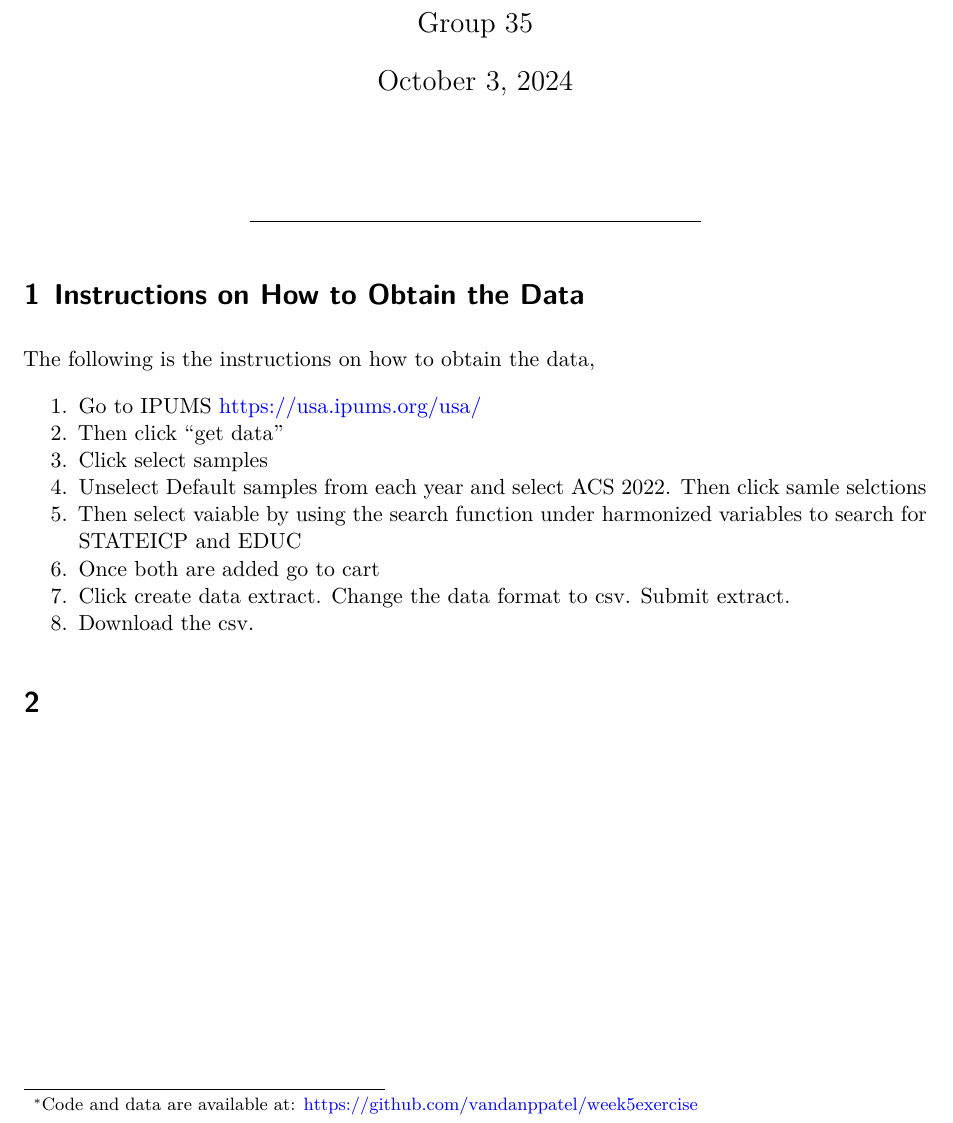
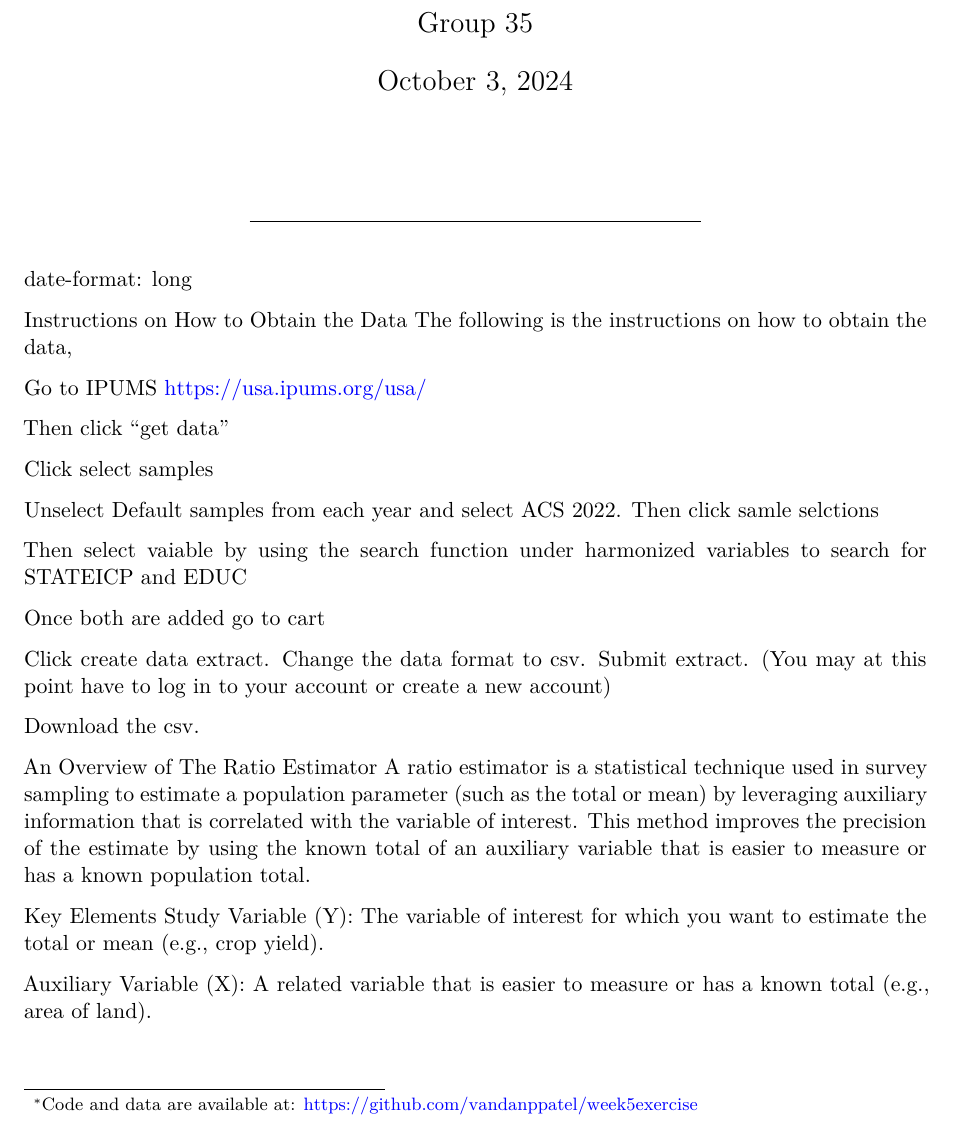
Before and after one commit to vandanppatel/week5exercise, a Quarto document (week5answers.qmd): part of the page before the commit and part of page 1 of 2 after it, cut so that both start at the same text. Rendered offline with R 4.5, knitr and Pandoc in place of Quarto, then LaTeX, with nearby package versions; a font, style sheet, LaTeX package, included part or bibliography that could not be used is replaced or left out.

Commit message:
Update week5answers.qmd

````diff
--- a/week5answers.qmd
+++ b/week5answers.qmd
@@ -24,17 +24,33 @@ library(dplyr)
 ```
 ---
 
-# Instructions on How to Obtain the Data
 
+date-format: long
+
+
+Instructions on How to Obtain the Data
 The following is the instructions on how to obtain the data,
 
-1.  Go to IPUMS https://usa.ipums.org/usa/
-2.  Then click “get data”
-3.  Click select samples
-4.  Unselect Default samples from each year and select ACS 2022. Then click samle selctions
-5.  Then select vaiable by using the search function under harmonized variables to search for STATEICP and EDUC
-6.  Once both are added go to cart
-7.  Click create data extract. Change the data format to csv. Submit extract.
-8.  Download the csv.
+Go to IPUMS https://usa.ipums.org/usa/
 
-#  {#sec-data}
+Then click “get data”
+
+Click select samples
+
+Unselect Default samples from each year and select ACS 2022. Then click samle selctions
+
+Then select vaiable by using the search function under harmonized variables to search for STATEICP and EDUC
+
+Once both are added go to cart
+
+Click create data extract. Change the data format to csv. Submit extract. (You may at this point have to log in to your account or create a new account)
+
+Download the csv.
+
+An Overview of The Ratio Estimator
+A ratio estimator is a statistical technique used in survey sampling to estimate a population parameter (such as the total or mean) by leveraging auxiliary information that is correlated with the variable of interest. This method improves the precision of the estimate by using the known total of an auxiliary variable that is easier to measure or has a known population total.
+
+Key Elements
+Study Variable (Y): The variable of interest for which you want to estimate the total or mean (e.g., crop yield).
+
+Auxiliary Variable (X): A related variable that is easier to measure or has a known total (e.g., area of land).
````
Also changed, not shown: week5answers.qmd (44 more changed lines).
